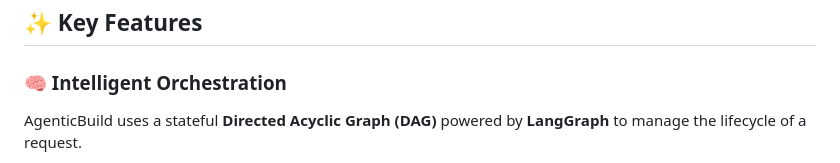
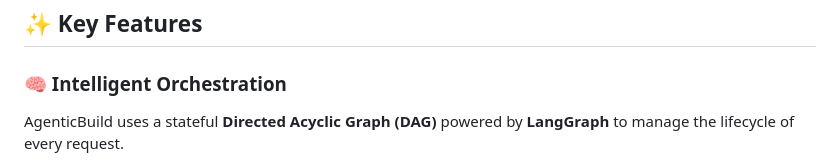
Before and after one commit to DurgaBhavani695/AgenticBuild, a Markdown page: README.md, the part around one of its changes. GitHub-like rendering.

````diff
--- a/README.md
+++ b/README.md
@@ -8,7 +8,7 @@ AgenticBuild is an AI-native platform that transforms natural language into prod
 ## ✨ Key Features
 
 ### 🧠 Intelligent Orchestration
-AgenticBuild uses a stateful **Directed Acyclic Graph (DAG)** powered by **LangGraph** to manage the lifecycle of a request.
+AgenticBuild uses a stateful **Directed Acyclic Graph (DAG)** powered by **LangGraph** to manage the lifecycle of every request.
 
 ```mermaid
 graph TD
````
Also changed, not shown: other parts of README.md (+30 -16 lines).
